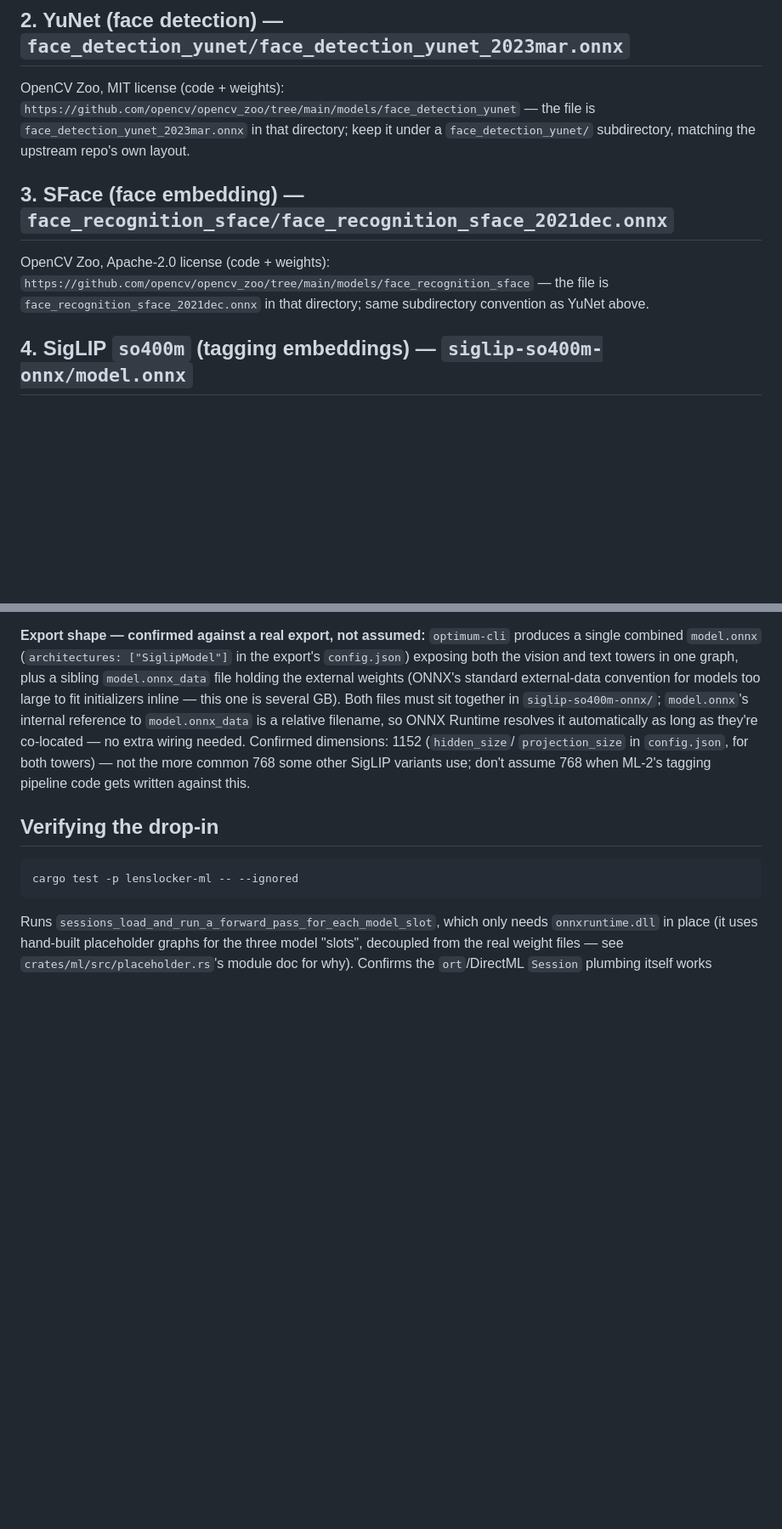
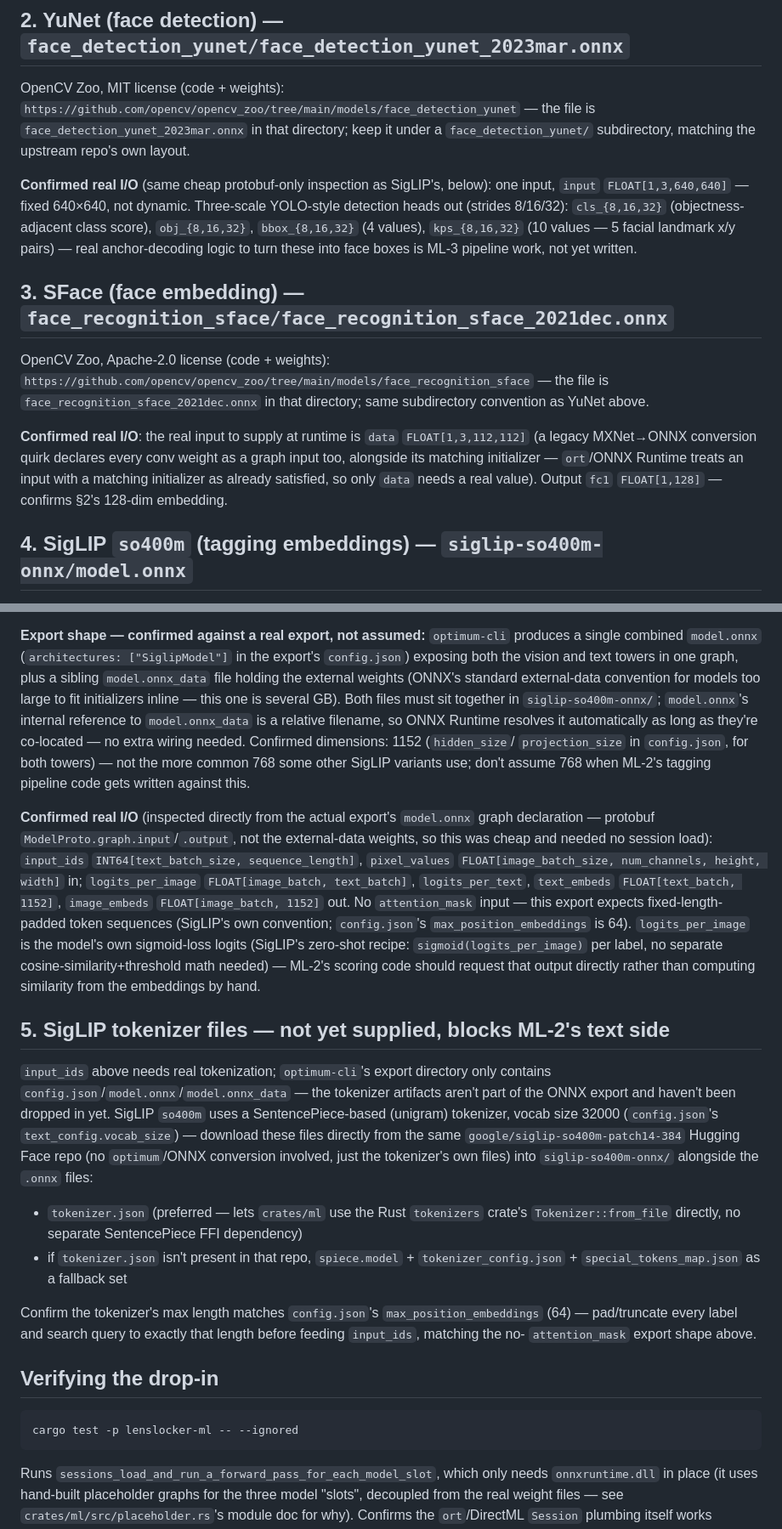
Before and after one commit to risadams/lens-locker, a Markdown page: MODELS.md, 2 parts joined by grey strips. Shown at 85% size. Rendered like a GitHub page; blank space fills up the shorter version.

Commit message:
docs: record confirmed real I/O for all three bundled ONNX models
Inspected each model.onnx's graph declaration directly (cheap protobuf
walk, never touches the multi-GB external-data weights) now that real
exports are on disk, replacing MODELS.md's earlier "illustrative,
unconfirmed" placeholders with real tensor names/shapes/dtypes for
YuNet, SFace, and SigLIP. Also flags a newly-discovered gap: the
SigLIP export directory has no tokenizer artifacts, which blocks
ML-2's text-encoding side until they're supplied.

Co-Authored-By: Claude Sonnet 5 <noreply@anthropic.com>

````diff
--- a/MODELS.md
+++ b/MODELS.md
@@ -33,12 +33,27 @@ OpenCV Zoo, MIT license (code + weights):
 under a `face_detection_yunet/` subdirectory, matching the upstream repo's
 own layout.
 
+**Confirmed real I/O** (same cheap protobuf-only inspection as SigLIP's,
+below): one input, `input` `FLOAT[1,3,640,640]` — fixed 640×640, not
+dynamic. Three-scale YOLO-style detection heads out (strides 8/16/32):
+`cls_{8,16,32}` (objectness-adjacent class score), `obj_{8,16,32}`, `bbox_{8,16,32}`
+(4 values), `kps_{8,16,32}` (10 values — 5 facial landmark x/y pairs) — real
+anchor-decoding logic to turn these into face boxes is ML-3 pipeline work,
+not yet written.
+
 ## 3. SFace (face embedding) — `face_recognition_sface/face_recognition_sface_2021dec.onnx`
 
 OpenCV Zoo, Apache-2.0 license (code + weights):
 `https://github.com/opencv/opencv_zoo/tree/main/models/face_recognition_sface`
 — the file is `face_recognition_sface_2021dec.onnx` in that directory; same
 subdirectory convention as YuNet above.
+
+**Confirmed real I/O**: the real input to supply at runtime is `data`
+`FLOAT[1,3,112,112]` (a legacy MXNet→ONNX conversion quirk declares every
+conv weight as a graph input too, alongside its matching initializer —
+`ort`/ONNX Runtime treats an input with a matching initializer as already
+satisfied, so only `data` needs a real value). Output `fc1`
+`FLOAT[1,128]` — confirms §2's 128-dim embedding.
 
 ## 4. SigLIP `so400m` (tagging embeddings) — `siglip-so400m-onnx/model.onnx`
 
@@ -70,6 +85,43 @@ extra wiring needed. Confirmed dimensions: 1152 (`hidden_size`/
 768 some other SigLIP variants use; don't assume 768 when ML-2's tagging
 pipeline code gets written against this.
 
+**Confirmed real I/O** (inspected directly from the actual export's
+`model.onnx` graph declaration — protobuf `ModelProto.graph.input`/`.output`,
+not the external-data weights, so this was cheap and needed no session
+load): `input_ids` `INT64[text_batch_size, sequence_length]`, `pixel_values`
+`FLOAT[image_batch_size, num_channels, height, width]` in; `logits_per_image`
+`FLOAT[image_batch, text_batch]`, `logits_per_text`, `text_embeds`
+`FLOAT[text_batch, 1152]`, `image_embeds` `FLOAT[image_batch, 1152]` out.
+No `attention_mask` input — this export expects fixed-length-padded token
+sequences (SigLIP's own convention; `config.json`'s
+`max_position_embeddings` is 64). `logits_per_image` is the model's own
+sigmoid-loss logits (SigLIP's zero-shot recipe: `sigmoid(logits_per_image)`
+per label, no separate cosine-similarity+threshold math needed) — ML-2's
+scoring code should request that output directly rather than computing
+similarity from the embeddings by hand.
+
+## 5. SigLIP tokenizer files — **not yet supplied, blocks ML-2's text side**
+
+`input_ids` above needs real tokenization; `optimum-cli`'s export directory
+only contains `config.json`/`model.onnx`/`model.onnx_data` — the tokenizer
+artifacts aren't part of the ONNX export and haven't been dropped in yet.
+SigLIP `so400m` uses a SentencePiece-based (unigram) tokenizer, vocab size
+32000 (`config.json`'s `text_config.vocab_size`) — download these files
+directly from the same `google/siglip-so400m-patch14-384` Hugging Face
+repo (no `optimum`/ONNX conversion involved, just the tokenizer's own
+files) into `siglip-so400m-onnx/` alongside the `.onnx` files:
+
+- `tokenizer.json` (preferred — lets `crates/ml` use the Rust `tokenizers`
+  crate's `Tokenizer::from_file` directly, no separate SentencePiece FFI
+  dependency)
+- if `tokenizer.json` isn't present in that repo, `spiece.model` +
+  `tokenizer_config.json` + `special_tokens_map.json` as a fallback set
+
+Confirm the tokenizer's max length matches `config.json`'s
+`max_position_embeddings` (64) — pad/truncate every label and search query
+to exactly that length before feeding `input_ids`, matching the no-
+`attention_mask` export shape above.
+
 ## Verifying the drop-in
 
 ```powershell
````
